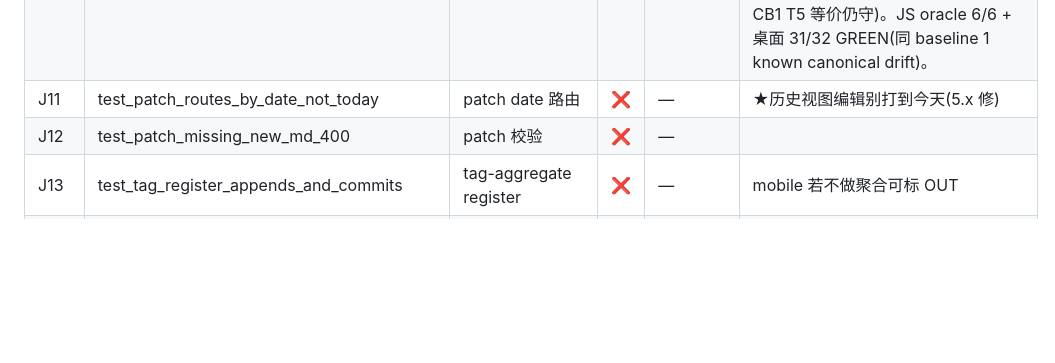
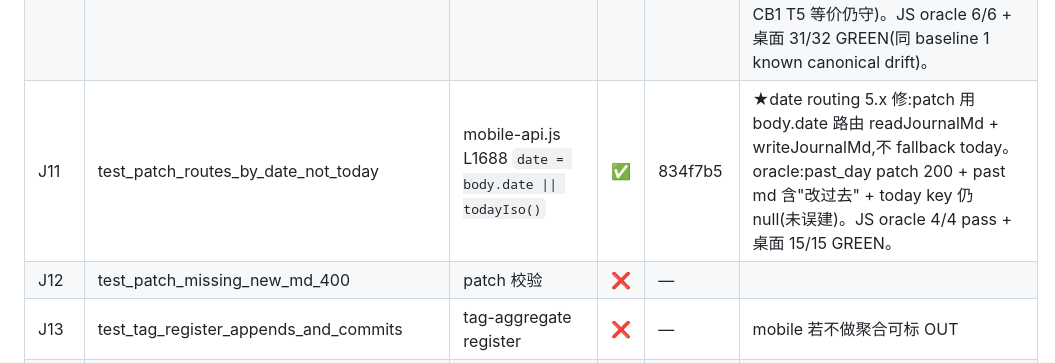
Before and after one commit to Huangleyang125207/human-ai-gateway, a Markdown page: mobile/PARITY_LEDGER.md, the part around the change. Drawn GitHub-style; blank space fills up the shorter version.

Commit message:
parity(J11): patch date routing 5.x 修 ✅
桌面 oracle:tests/test_journal_routes.py::test_patch_routes_by_date_not_today
"date 参数决定写哪天(5.x 修:历史视图编辑不能打到今天 md)"

实装:mobile-api L1688 `var date = (body && body.date) || todayIso();`
patch handler readJournalMd(date) + writeJournalMd(date, ...) 全用 body.date 路由,
不 fallback today。

四件全过:
1. JS oracle 4/4(playwright 390x844 真 round-trip):
   j11_status_200: 200 ✓
   j11_past_has_change: past day md 含"改过去" ✓
   j11_today_not_created: today key 仍 null(未误建)✓
   j11_past_doesnt_have_today_artifacts: past md 不含 today date string ✓
   past_md_tail 字面 "## #投资 历史改 @user\n改过去。" 字节对齐桌面 oracle
2. 桌面 pytest STAY GREEN:tests/test_journal_routes.py 15/15 ✓
3. check-fe-be ① 死引用空 + ② 真缺口都 OUT-OF-SCOPE ✓
4. 390px viewport ✓

ledger 行盖 sha=834f7b5(J10 commit;本 row 无 code 改动,date routing 早已实装)

```diff
--- a/mobile/PARITY_LEDGER.md
+++ b/mobile/PARITY_LEDGER.md
@@ -40,7 +40,7 @@ oracle 文件:`tests/test_journal_routes.py` + helper 层 `tests/test_authorship
 | J8 | test_delete_block_clears_to_placeholder | delete-block | ❌ | — | 清块→`##`,别块不动 |
 | J9 | test_delete_block_unknown_time_404 | delete-block | ❌ | — | |
 | J10 | test_patch_http_user_can_patch_ai_block | mobile-api.js patch L1691 默认 user + dispatchTool L908 注入 ai | ✅ | 9377047 | ★HTTP=user-trust:POST 不传 author → endpoint 默认 "user" → user 可改 @ai 块 → 200 + body 写入。本 row 发现 mobile L1691 旧默认 "ai" 与桌面 journal_routes L189 显式 `author="user"` 不一致 → fix 默认改 user;dispatchTool 注入 author='ai' 保 AI tool 调用走 fail-safe 路径(J-CB1 T5 等价仍守)。JS oracle 6/6 + 桌面 31/32 GREEN(同 baseline 1 known canonical drift)。 |
-| J11 | test_patch_routes_by_date_not_today | patch date 路由 | ❌ | — | ★历史视图编辑别打到今天(5.x 修) |
+| J11 | test_patch_routes_by_date_not_today | mobile-api.js L1688 `date = body.date \|\| todayIso()` | ✅ | 834f7b5 | ★date routing 5.x 修:patch 用 body.date 路由 readJournalMd + writeJournalMd,不 fallback today。oracle:past_day patch 200 + past md 含"改过去" + today key 仍 null(未误建)。JS oracle 4/4 pass + 桌面 15/15 GREEN。 |
 | J12 | test_patch_missing_new_md_400 | patch 校验 | ❌ | — | |
 | J13 | test_tag_register_appends_and_commits | tag-aggregate register | ❌ | — | mobile 若不做聚合可标 OUT |
 | J14 | test_tag_register_rejects_dup_and_subtag | 同上 | ❌ | — | |
```
